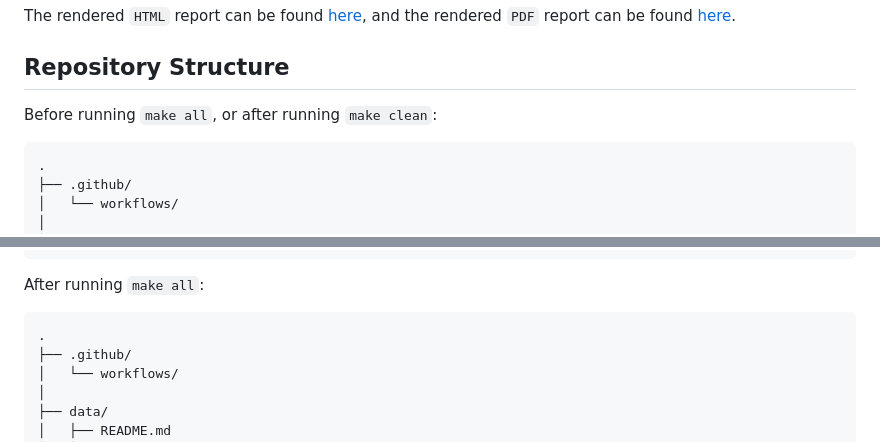
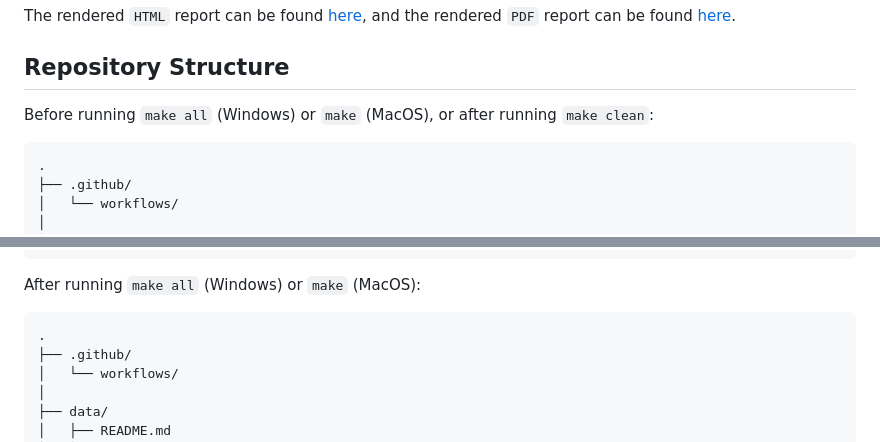
Before and after one commit to UBC-DSCI-310-2025W2/dsci-310-group-08, a Markdown page: README.md, 2 parts joined by grey strips. Rendered like a GitHub page.

Commit message:
Update README.md
make all (Windows) or `make` (MacOS)

````diff
--- a/README.md
+++ b/README.md
@@ -17,7 +17,7 @@ The `.qmd` Quarto report file can be found [here](reports/parks_analysis.qmd).
 The rendered `HTML` report can be found [here](https://ubc-dsci-310-2025w2.github.io/dsci-310-group-08/), and the rendered `PDF` report can be found [here](docs/index.pdf).
 
 ## Repository Structure
-Before running `make all`, or after running `make clean`:
+Before running `make all` (Windows) or `make` (MacOS), or after running `make clean`:
 ```
 .
 ├── .github/
@@ -51,7 +51,7 @@ Before running `make all`, or after running `make clean`:
 ├── Makefile
 └── README.md
 ```
-After running `make all`:
+After running `make all` (Windows) or `make` (MacOS):
 ```
 .
 ├── .github/
````
